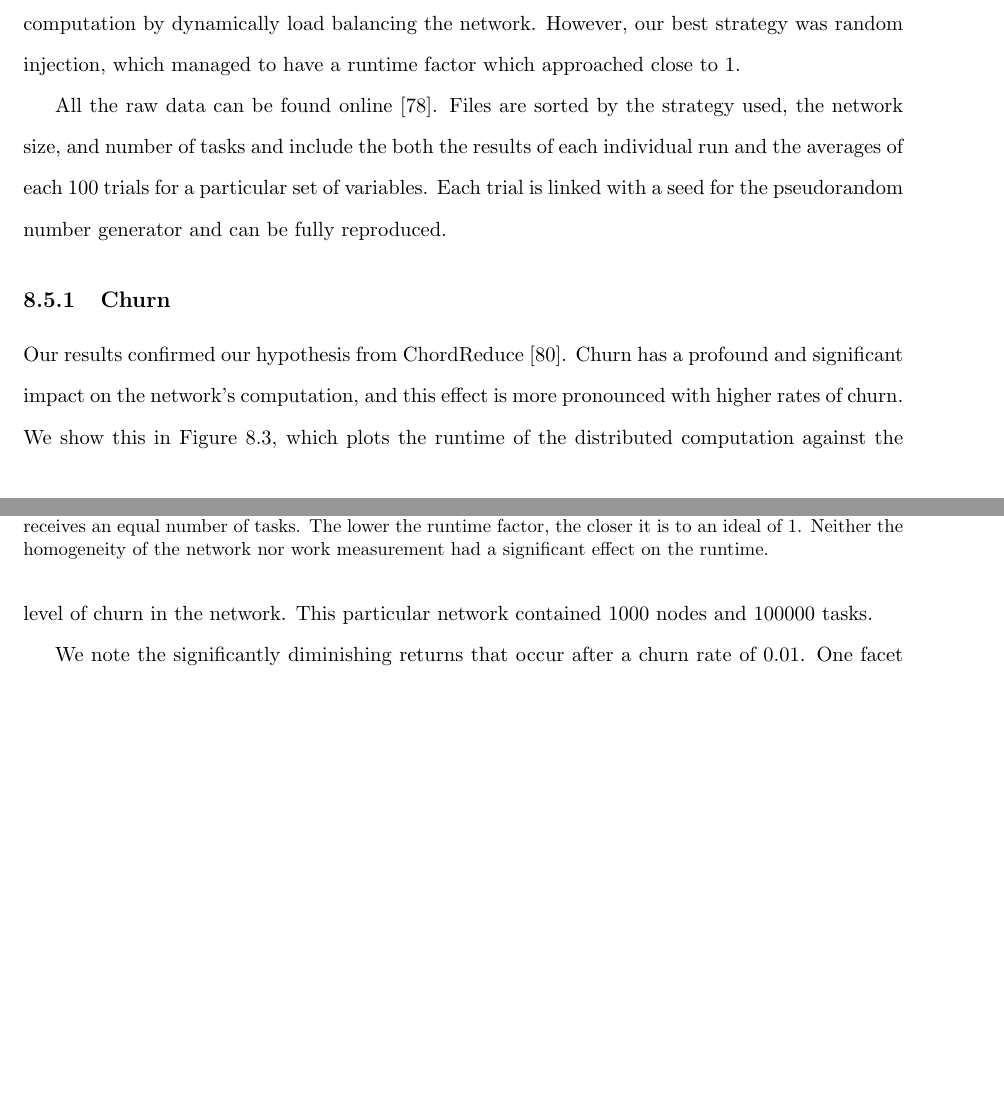
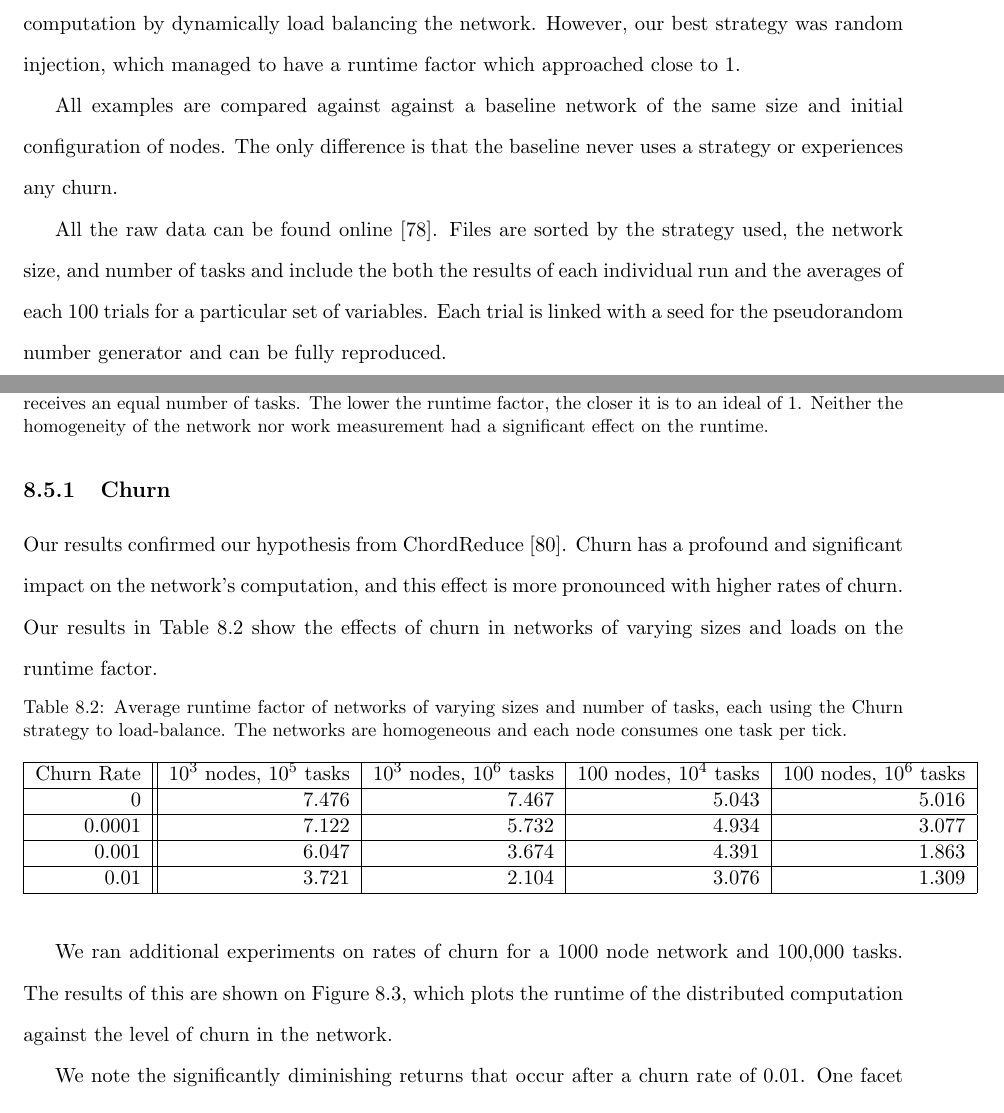
Before and after one commit to abrosen/dissertation, a LaTeX thesis (thesis.tex, which reads autonomous.tex): two parts of pages 144 and 145 of 160 before the commit and two parts of pages 144 and 145 of 162 after it, joined at a grey line, cut so that both start at the same text, the shorter picture padded with empty space. Compiled offline with pdfLaTeX.

Commit message:
About to pull

```diff
--- a/autonomous.tex
+++ b/autonomous.tex
@@ -331,6 +331,9 @@ We now briefly summarize the results of our simulation before discussing each mo
 First, we confirmed that churn, even at low levels, can speed up the execution of a distributed computation by dynamically load balancing the network.
 However, our best strategy was random injection, which managed to have a runtime factor which approached close to 1.
 
+All examples are compared against against a baseline network of the same size and initial configuration of nodes.
+The only difference is that the baseline never uses a strategy or experiences any churn.
+
 All the raw data can be found online \cite{simulation-data}.
 Files are sorted by the strategy used, the network size,  and number of tasks and include the both the results of each individual run and the averages of each 100 trials for a particular set of variables.
 Each trial is linked with a seed for the pseudorandom number generator and can be fully reproduced.
@@ -338,11 +341,34 @@ Each trial is linked with a seed for the pseudorandom number generator and can b
 
 \subsection{Churn}
 
-
 Our results confirmed our hypothesis from ChordReduce \cite{chordreduce}.
 Churn has a profound and significant impact on the network's computation, and this effect is more pronounced with higher rates of churn.
-We show this in Figure \ref{fig:churnVsTime}, which plots the runtime of the distributed computation against the level of churn in the network.
-This particular network contained 1000 nodes and 100000 tasks.
+Our results in Table \ref{tab:ChurnRuntimesHomogenious} show the effects of churn in networks of varying sizes and loads on the runtime factor.
+
+
+
+\begin{table}[h]
+
+	\centering
+	\caption[Churn Runtimes in a homogenious network]{Average runtime factor of networks of varying sizes and number of tasks, each using the Churn strategy to load-balance.  The networks are homogeneous and each node consumes one task per tick.}
+	\begin{tabular}{|r || r | r | r | r |}
+		\hline
+		Churn Rate & $ 10^{3}$ nodes, $ 10^{5}$ tasks & $ 10^{3}$ nodes, $ 10^{6}$ tasks & $ 100$ nodes, $ 10^{4}$ tasks & $ 100$ nodes, $ 10^{6}$ tasks \\ \hline
+		0      & 7.476   &  7.467 &  5.043& 5.016 \\\hline
+		0.0001 & 7.122   &  5.732 &  4.934 & 3.077 \\\hline
+		0.001  & 6.047   &  3.674 &  4.391& 1.863\\\hline
+		0.01  &  3.721   &  2.104 &  3.076& 1.309\\\hline
+
+	\end{tabular}
+	\label{tab:ChurnRuntimesHomogenious}
+\end{table}
+
+
+
+
+
+We ran additional experiments on rates of churn for a 1000 node network and 100,000 tasks.
+The results of this are shown on Figure \ref{fig:churnVsTime}, which plots the runtime of the distributed computation against the level of churn in the network.
 
 
 \begin{figure}
```
Also changed, not shown: thesis.pdf, autonomous.tex (36 more changed lines), 1 other file.
